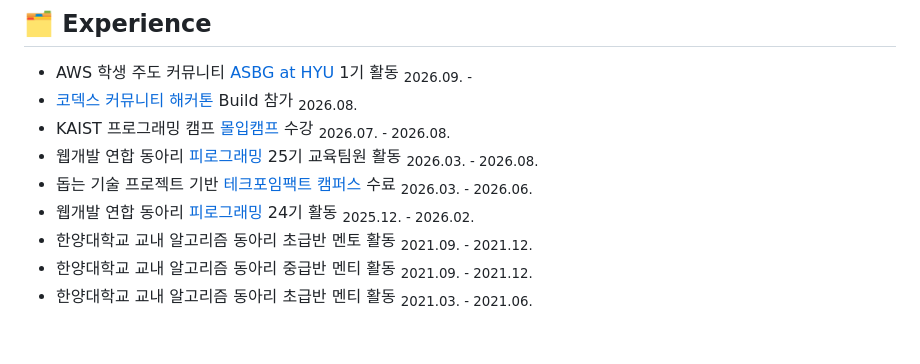
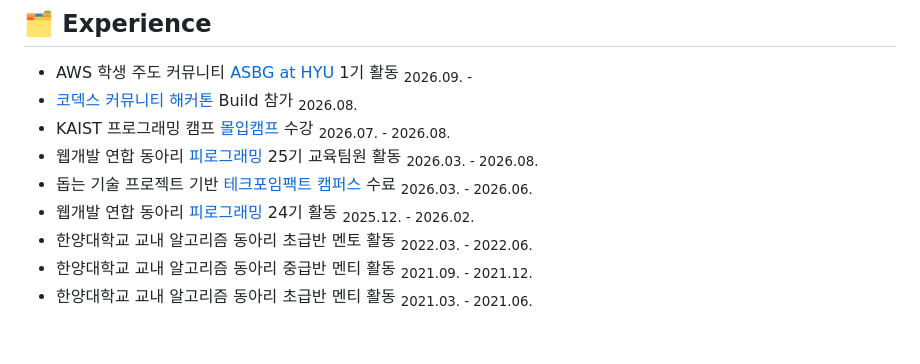
Before and after one commit to kkw610/kkw610, a Markdown page: README.md, the part around the change. Drawn GitHub-style.

```diff
--- a/README.md
+++ b/README.md
@@ -13,7 +13,7 @@
 * 웹개발 연합 동아리 <a href="https://pirogramming.com/">피로그래밍</a> 25기 교육팀원 활동 <sub>2026.03. - 2026.08.</sub>
 * 돕는 기술 프로젝트 기반 <a href="https://techforimpact.io/campus/info">테크포임팩트 캠퍼스</a> 수료 <sub>2026.03. - 2026.06.</sub>
 * 웹개발 연합 동아리 <a href="https://pirogramming.com/">피로그래밍</a> 24기 활동 <sub>2025.12. - 2026.02.</sub>
-* 한양대학교 교내 알고리즘 동아리 초급반 멘토 활동 <sub>2021.09. - 2021.12.</sub>
+* 한양대학교 교내 알고리즘 동아리 초급반 멘토 활동 <sub>2022.03. - 2022.06.</sub>
 * 한양대학교 교내 알고리즘 동아리 중급반 멘티 활동 <sub>2021.09. - 2021.12.</sub>
 * 한양대학교 교내 알고리즘 동아리 초급반 멘티 활동 <sub>2021.03. - 2021.06.</sub>
 
```
